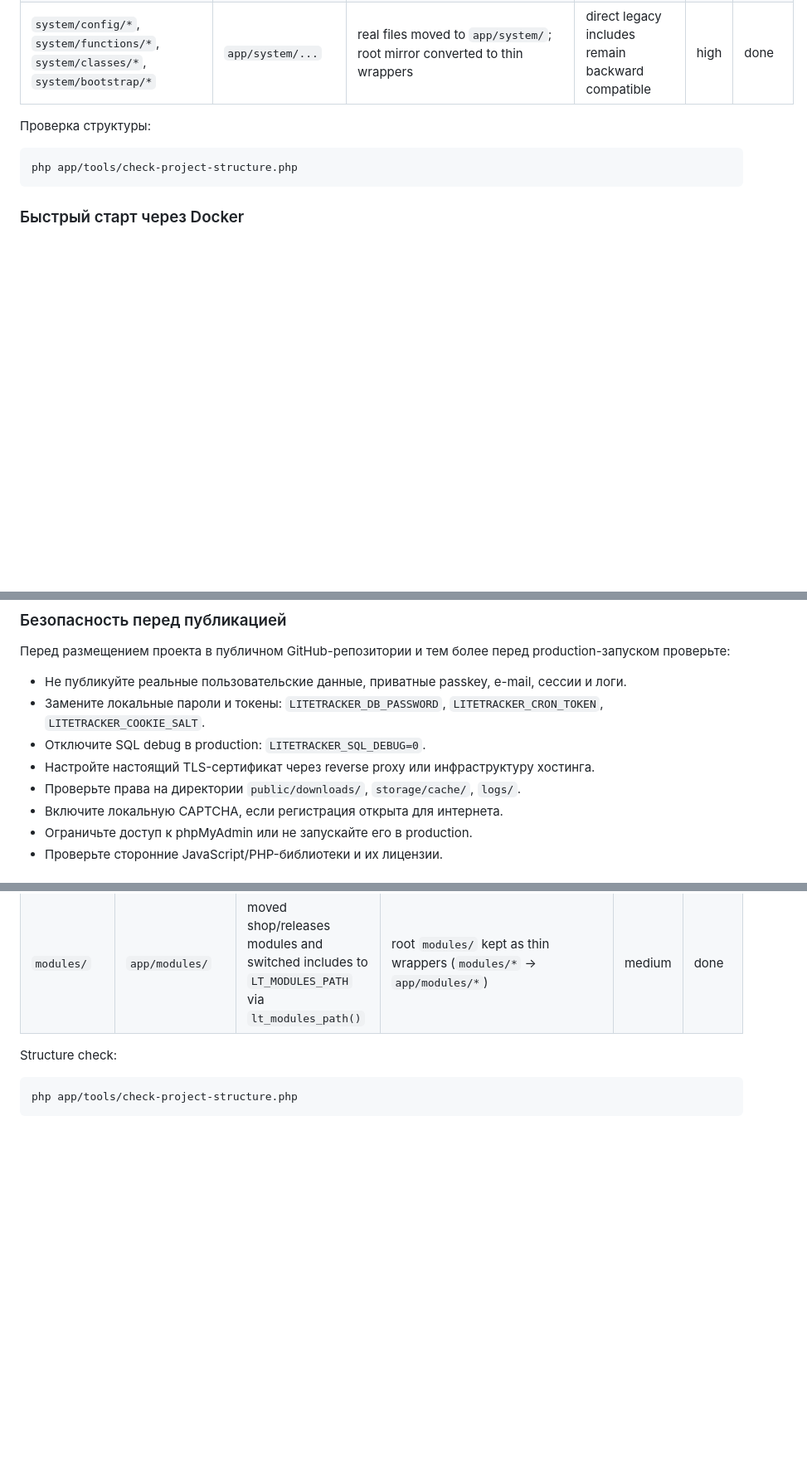
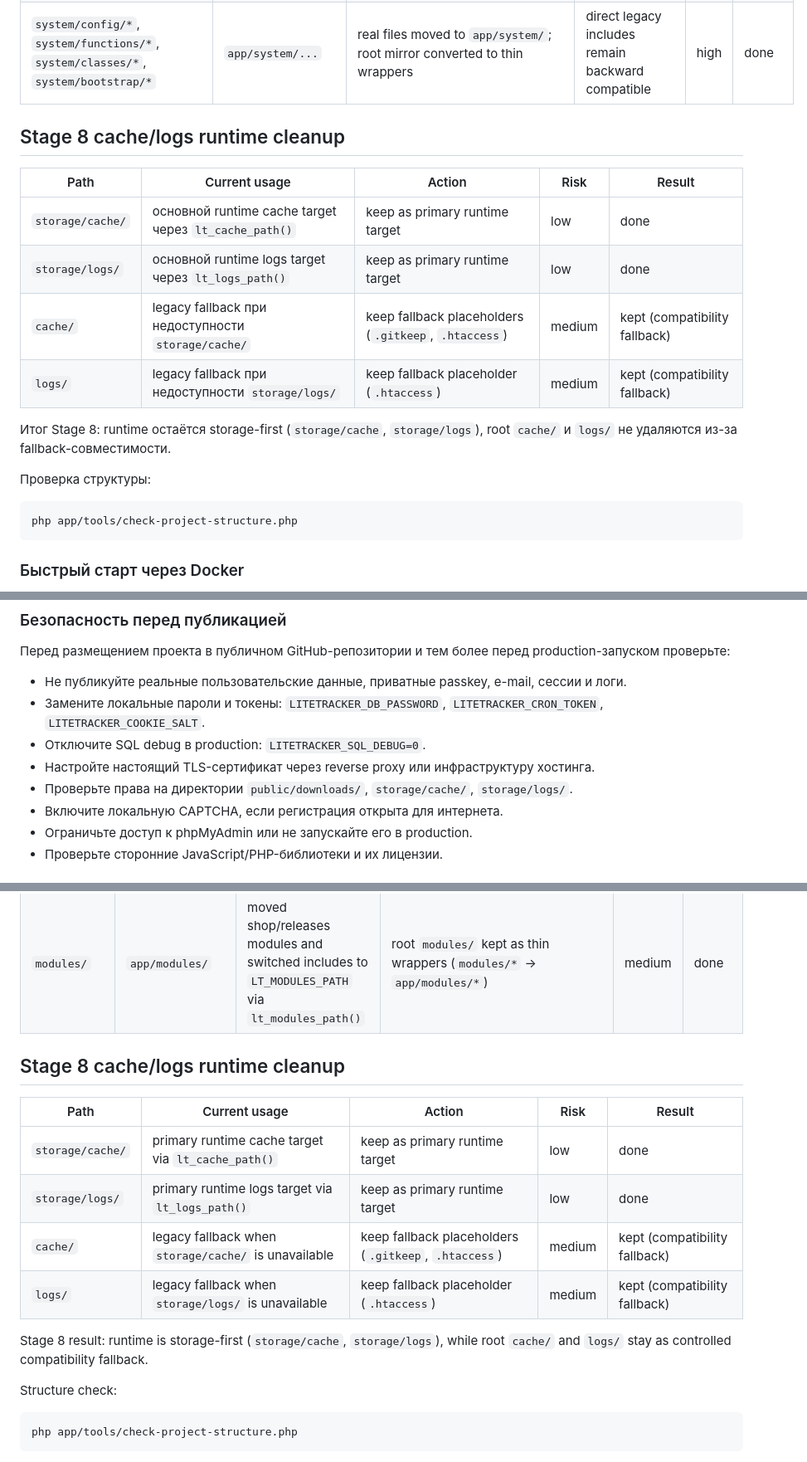
Before and after one commit to nickmsk9/litetracker, a Markdown page: README.md, 3 parts joined by grey strips. Shown at 83% size. Rendered like a GitHub page; blank space fills up the shorter version.

```diff
--- a/README.md
+++ b/README.md
@@ -130,6 +130,17 @@ Path constants и helpers:
 | `system/` | `app/system/` | moved system bootstrap/config/functions/classes into `app/system/`; updated bootstrap constants to app-first | root `system/` kept as thin wrappers for legacy `require 'system/...';` paths | high | done |
 | `system/init.php`, `system/init.announce.php`, `system/init.autoclean.php` | `app/system/*.php` | moved real bootstrap code to `app/system/`; root files converted to wrappers | legacy root entrypoints keep working without URL/path changes | high | done |
 | `system/config/*`, `system/functions/*`, `system/classes/*`, `system/bootstrap/*` | `app/system/...` | real files moved to `app/system/`; root mirror converted to thin wrappers | direct legacy includes remain backward compatible | high | done |
+
+## Stage 8 cache/logs runtime cleanup
+
+| Path | Current usage | Action | Risk | Result |
+|------|---------------|--------|------|--------|
+| `storage/cache/` | основной runtime cache target через `lt_cache_path()` | keep as primary runtime target | low | done |
+| `storage/logs/` | основной runtime logs target через `lt_logs_path()` | keep as primary runtime target | low | done |
+| `cache/` | legacy fallback при недоступности `storage/cache/` | keep fallback placeholders (`.gitkeep`, `.htaccess`) | medium | kept (compatibility fallback) |
+| `logs/` | legacy fallback при недоступности `storage/logs/` | keep fallback placeholder (`.htaccess`) | medium | kept (compatibility fallback) |
+
+Итог Stage 8: runtime остаётся storage-first (`storage/cache`, `storage/logs`), root `cache/` и `logs/` не удаляются из-за fallback-совместимости.
 
 Проверка структуры:
 
@@ -341,7 +352,7 @@ LITETRACKER_ANNOUNCE_URL=https://example.com/announce.php
 - Замените локальные пароли и токены: `LITETRACKER_DB_PASSWORD`, `LITETRACKER_CRON_TOKEN`, `LITETRACKER_COOKIE_SALT`.
 - Отключите SQL debug в production: `LITETRACKER_SQL_DEBUG=0`.
 - Настройте настоящий TLS-сертификат через reverse proxy или инфраструктуру хостинга.
-- Проверьте права на директории `public/downloads/`, `storage/cache/`, `logs/`.
+- Проверьте права на директории `public/downloads/`, `storage/cache/`, `storage/logs/`.
 - Включите локальную CAPTCHA, если регистрация открыта для интернета.
 - Ограничьте доступ к phpMyAdmin или не запускайте его в production.
 - Проверьте сторонние JavaScript/PHP-библиотеки и их лицензии.
@@ -449,6 +460,17 @@ Allowed root directories:
 |-------------|-------------|--------|---------------|------|--------|
 | `languages/` | `app/languages/` | moved language packs and updated init/functions path usage to `LT_LANGUAGES_PATH` | root `languages/` kept as thin wrapper (`languages/Russian/site.php` -> `app/languages/Russian/site.php`) | medium | done |
 | `modules/` | `app/modules/` | moved shop/releases modules and switched includes to `LT_MODULES_PATH` via `lt_modules_path()` | root `modules/` kept as thin wrappers (`modules/*` -> `app/modules/*`) | medium | done |
+
+## Stage 8 cache/logs runtime cleanup
+
+| Path | Current usage | Action | Risk | Result |
+|------|---------------|--------|------|--------|
+| `storage/cache/` | primary runtime cache target via `lt_cache_path()` | keep as primary runtime target | low | done |
+| `storage/logs/` | primary runtime logs target via `lt_logs_path()` | keep as primary runtime target | low | done |
+| `cache/` | legacy fallback when `storage/cache/` is unavailable | keep fallback placeholders (`.gitkeep`, `.htaccess`) | medium | kept (compatibility fallback) |
+| `logs/` | legacy fallback when `storage/logs/` is unavailable | keep fallback placeholder (`.htaccess`) | medium | kept (compatibility fallback) |
+
+Stage 8 result: runtime is storage-first (`storage/cache`, `storage/logs`), while root `cache/` and `logs/` stay as controlled compatibility fallback.
 
 Structure check:
 
```
Also changed, not shown: other parts of README.md (+1 -1 lines), docs/project-map.md (+11 -0 lines), docs/project-structure-audit.md (+17 -0 lines).
